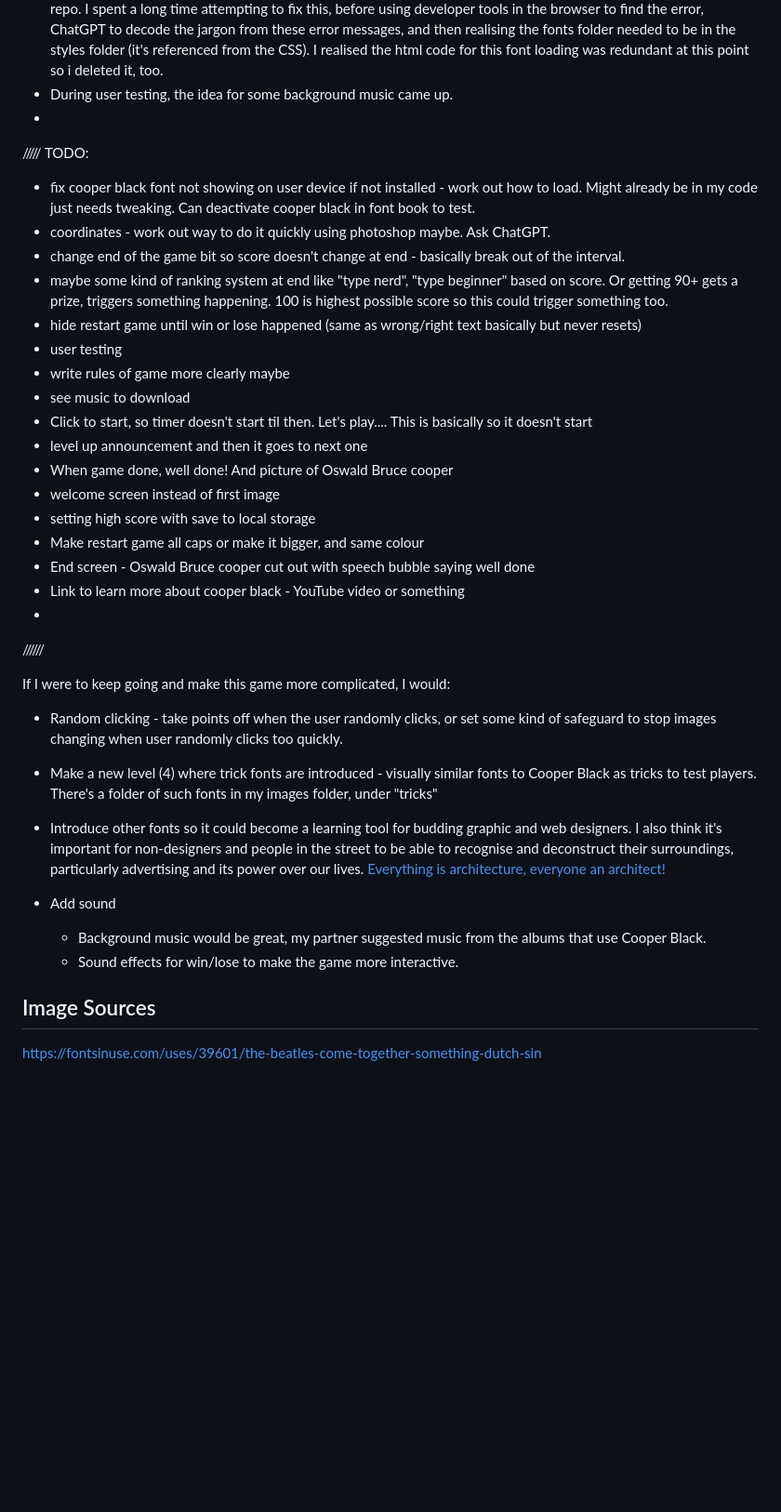
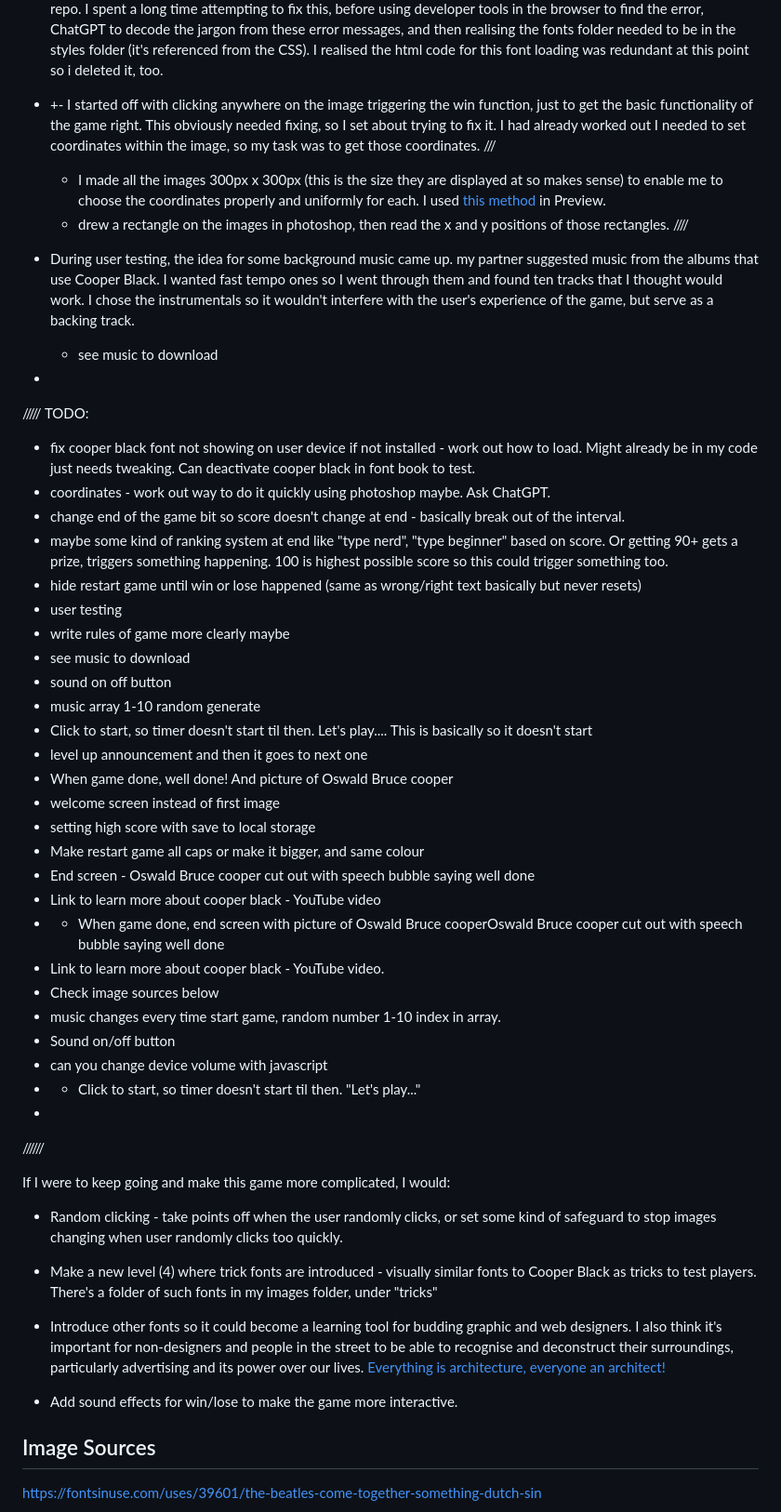
Before and after one commit to jones58/typespotting, a Markdown page: README.md, the part around the change. Shown at 93% size. Rendered like a GitHub page; blank space fills up the shorter version.

Commit message:
editing todos and progress doc

```diff
--- a/README.md
+++ b/README.md
@@ -76,7 +76,13 @@
 - End of the game: This was relatively easy - i wanted the final image to disappear so i got it to display:none, then i wanted any text saying right answer to disappear so i did the same to that, leaving just score and restart option.
 - Chatting to Mohammed at FAC meetup, I realised a lot of my images were bigger than the 2mb that's generally advised for websites to enable them to load quickly. I fixed this with an Image Optimiser app.
 - When I tested the game on another device, I noticed that the font wasn't loading properly, and instead defaulted to sans-serif. This was because the font was activated on my personal computer, rather than loading from the github repo. I spent a long time attempting to fix this, before using developer tools in the browser to find the error, ChatGPT to decode the jargon from these error messages, and then realising the fonts folder needed to be in the styles folder (it's referenced from the CSS). I realised the html code for this font loading was redundant at this point so i deleted it, too.
-- During user testing, the idea for some background music came up.
+- +- I started off with clicking anywhere on the image triggering the win function, just to get the basic functionality of the game right. This obviously needed fixing, so I set about trying to fix it. I had already worked out I needed to set coordinates within the image, so my task was to get those coordinates. ///
+  - I made all the images 300px x 300px (this is the size they are displayed at so makes sense) to enable me to choose the coordinates properly and uniformly for each. I used [this method](https://www.idownloadblog.com/2013/10/19/how-to-resize-multiple-images-mac/) in Preview.
+  - drew a rectangle on the images in photoshop, then read the x and y positions of those rectangles. ////
+
+
+- During user testing, the idea for some background music came up.  my partner suggested music from the albums that use Cooper Black. I wanted fast tempo ones so I went through them and found ten tracks that I thought would work. I chose the instrumentals so it wouldn't interfere with the user's experience of the game, but serve as a backing track.
+  - see music to download
 -
 
 ///// TODO:
@@ -89,6 +95,8 @@
 - user testing
 - write rules of game more clearly maybe
 - see music to download
+- sound on off button
+- music array 1-10 random generate
 - Click to start, so timer doesn't start til then. Let's play.... This is basically so it doesn't start
 - level up announcement and then it goes to next one
 - When game done, well done! And picture of Oswald Bruce cooper
@@ -96,7 +104,14 @@
 - setting high score with save to local storage
 - Make restart game all caps or make it bigger, and same colour
 - End screen - Oswald Bruce cooper cut out with speech bubble saying well done
-- Link to learn more about cooper black - YouTube video or something
+- Link to learn more about cooper black - YouTube video
+- - When game done, end screen with picture of Oswald Bruce cooperOswald Bruce cooper cut out with speech bubble saying well done
+- Link to learn more about cooper black - YouTube video.
+- Check image sources below
+- music changes every time start game, random number 1-10 index in array.
+- Sound on/off button
+- can you change device volume with javascript
+- - Click to start, so timer doesn't start til then. "Let's play..."
 -
  //////
 
@@ -107,9 +122,9 @@ If I were to keep going and make this game more complicated, I would:
 
 - Introduce other fonts so it could become a learning tool for budding graphic and web designers. I also think it's important for non-designers and people in the street to be able to recognise and deconstruct their surroundings, particularly advertising and its power over our lives. [Everything is architecture, everyone an architect!](https://pbs.twimg.com/media/Dlh_mOmWsAIN9mo.jpg)
 
-- Add sound
-  - Background music would be great, my partner suggested music from the albums that use Cooper Black.
-  - Sound effects for win/lose to make the game more interactive.
+
+
+- Add sound effects for win/lose to make the game more interactive.
 
 ## Image Sources
 
```
